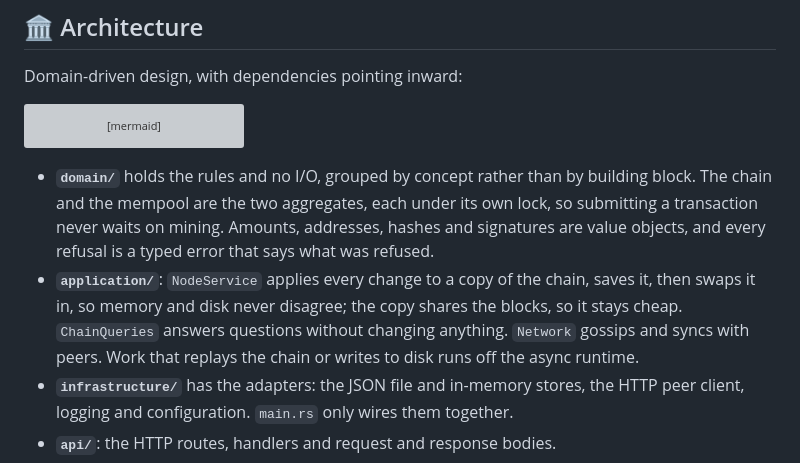
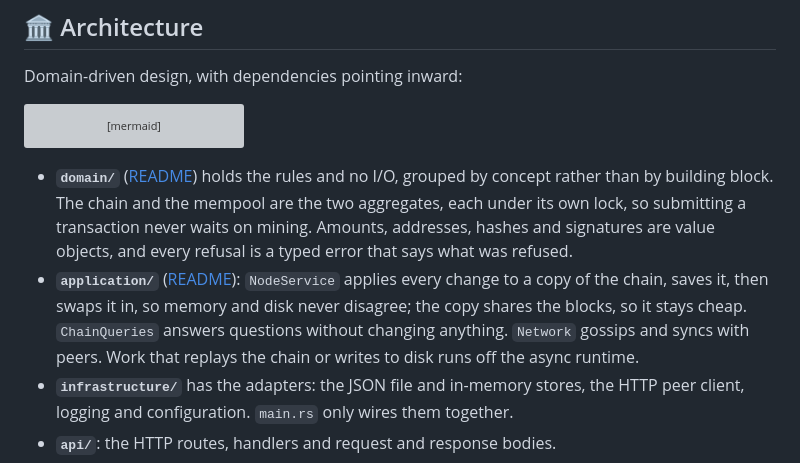
Before and after one commit to alex-quiterio/blockchain-rs, a Markdown page: README.md, the part around the change. Rendered like a GitHub page; grey boxes are pictures that could not be loaded.

````diff
--- a/README.md
+++ b/README.md
@@ -123,8 +123,8 @@ flowchart TB
     domain["<b>domain/</b><br/>chain · mempool · accounting · consensus · crypto"]
 ```
 
-- **`domain/`** holds the rules and no I/O, grouped by concept rather than by building block. The chain and the mempool are the two aggregates, each under its own lock, so submitting a transaction never waits on mining. Amounts, addresses, hashes and signatures are value objects, and every refusal is a typed error that says what was refused.
-- **`application/`**: `NodeService` applies every change to a copy of the chain, saves it, then swaps it in, so memory and disk never disagree; the copy shares the blocks, so it stays cheap. `ChainQueries` answers questions without changing anything. `Network` gossips and syncs with peers. Work that replays the chain or writes to disk runs off the async runtime.
+- **`domain/`** ([README](src/domain/README.md)) holds the rules and no I/O, grouped by concept rather than by building block. The chain and the mempool are the two aggregates, each under its own lock, so submitting a transaction never waits on mining. Amounts, addresses, hashes and signatures are value objects, and every refusal is a typed error that says what was refused.
+- **`application/`** ([README](src/application/README.md)): `NodeService` applies every change to a copy of the chain, saves it, then swaps it in, so memory and disk never disagree; the copy shares the blocks, so it stays cheap. `ChainQueries` answers questions without changing anything. `Network` gossips and syncs with peers. Work that replays the chain or writes to disk runs off the async runtime.
 - **`infrastructure/`** has the adapters: the JSON file and in-memory stores, the HTTP peer client, logging and configuration. `main.rs` only wires them together.
 - **`api/`**: the HTTP routes, handlers and request and response bodies.
 - **`web/`**: the web UI, in TypeScript, laid out the same way. See [web/README.md](web/README.md).
````
Also changed, not shown: src/application/README.md (added, +75 -0 lines), src/domain/README.md (added, +105 -0 lines).
